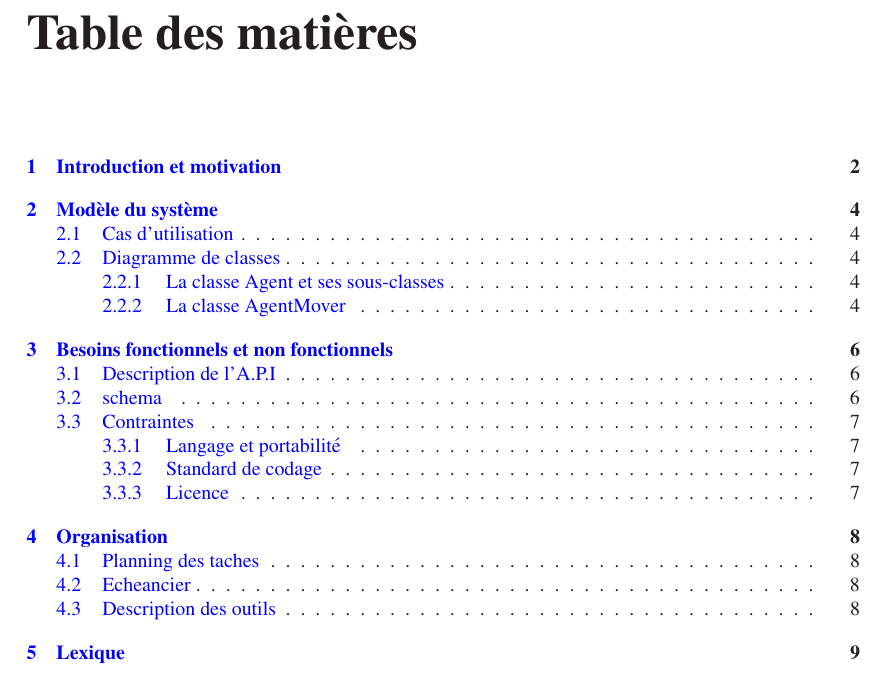
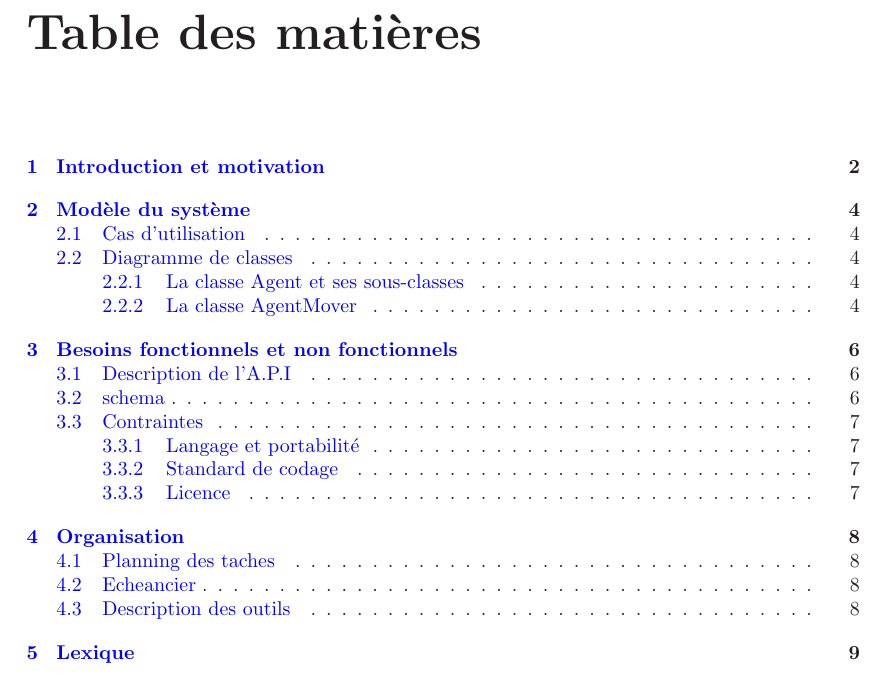
Before and after one commit to BackupTheBerlios/visidia-svn, a LaTeX document (trunk/doc/cahier_des_charges/main.tex): part of page 2 of 11, cut so that both start at the same text. Compiled offline with LaTeX, dvips and Ghostscript; the source files are stored in an older character set and shown here as Unicode.

Commit message:
Pas de times, ca marche pas apparement

```diff
--- a/trunk/doc/cahier_des_charges/main.tex
+++ b/trunk/doc/cahier_des_charges/main.tex
@@ -1,6 +1,6 @@
 \documentclass{report}
 
-\usepackage{times}
+%\usepackage{times}
 \usepackage[pdftex,colorlinks=true,pdfstartview=FitV,linkcolor=blue,citecolor=blue,urlcolor=blue]{hyperref}
 \usepackage{geometry}
 \geometry{a4paper}
```
